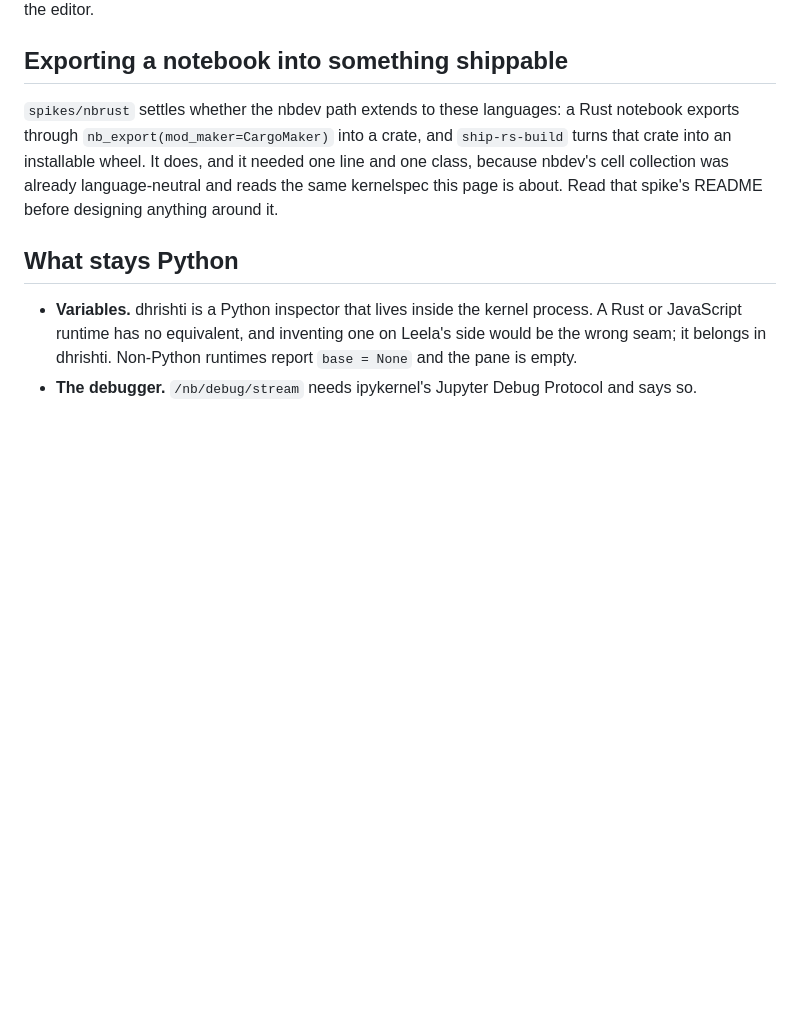
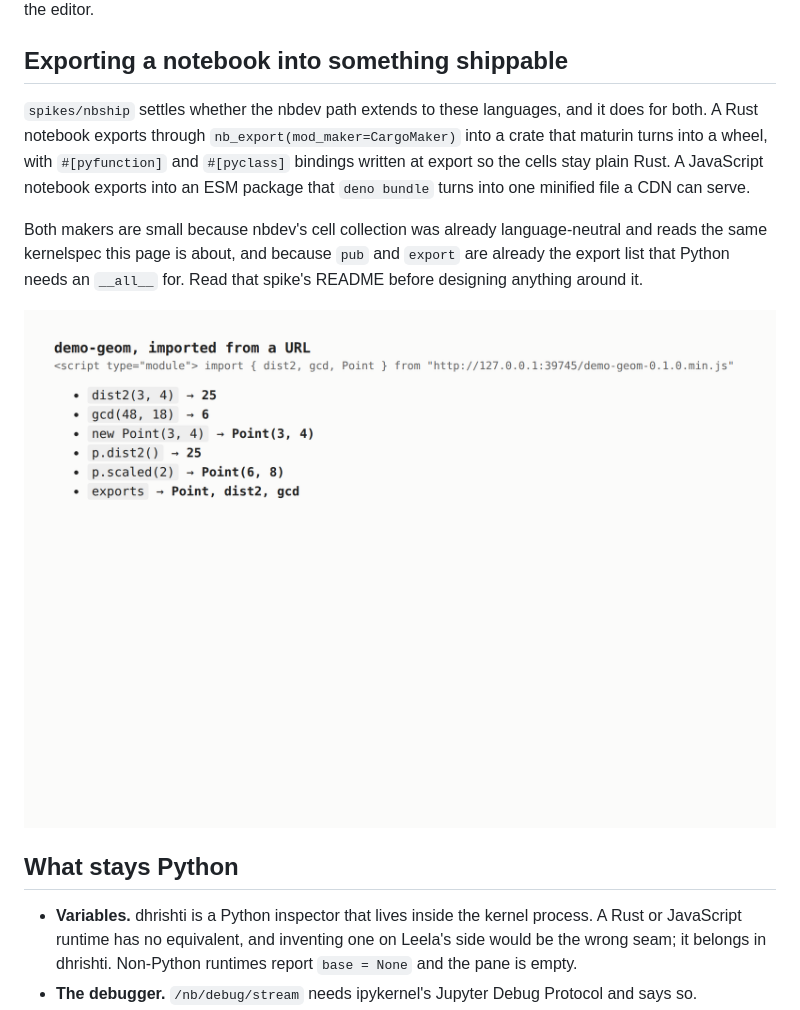
Before and after one commit to vedicreader/leela, a Markdown page: docs/languages.md, the part around the change. Drawn GitHub-style; pictures changed too: docs/screenshots/cdn-in-browser.png (added); blank space fills up the shorter version.

```diff
--- a/docs/languages.md
+++ b/docs/languages.md
@@ -92,11 +92,17 @@ not yet reachable from the editor.
 
 ## Exporting a notebook into something shippable
 
-`spikes/nbrust` settles whether the nbdev path extends to these languages: a Rust notebook exports
-through `nb_export(mod_maker=CargoMaker)` into a crate, and `ship-rs-build` turns that crate into
-an installable wheel. It does, and it needed one line and one class, because nbdev's cell
-collection was already language-neutral and reads the same kernelspec this page is about. Read
-that spike's README before designing anything around it.
+`spikes/nbship` settles whether the nbdev path extends to these languages, and it does for both. A
+Rust notebook exports through `nb_export(mod_maker=CargoMaker)` into a crate that maturin turns
+into a wheel, with `#[pyfunction]` and `#[pyclass]` bindings written at export so the cells stay
+plain Rust. A JavaScript notebook exports into an ESM package that `deno bundle` turns into one
+minified file a CDN can serve.
+
+Both makers are small because nbdev's cell collection was already language-neutral and reads the
+same kernelspec this page is about, and because `pub` and `export` are already the export list
+that Python needs an `__all__` for. Read that spike's README before designing anything around it.
+
+![The bundle, imported into a browser from a URL](screenshots/cdn-in-browser.png)
 
 ## What stays Python
 
```
Also changed, not shown: spikes/nbrust/README.md (deleted, +0 -76 lines), spikes/nbship/README.md (added, +129 -0 lines), 9 other files.
